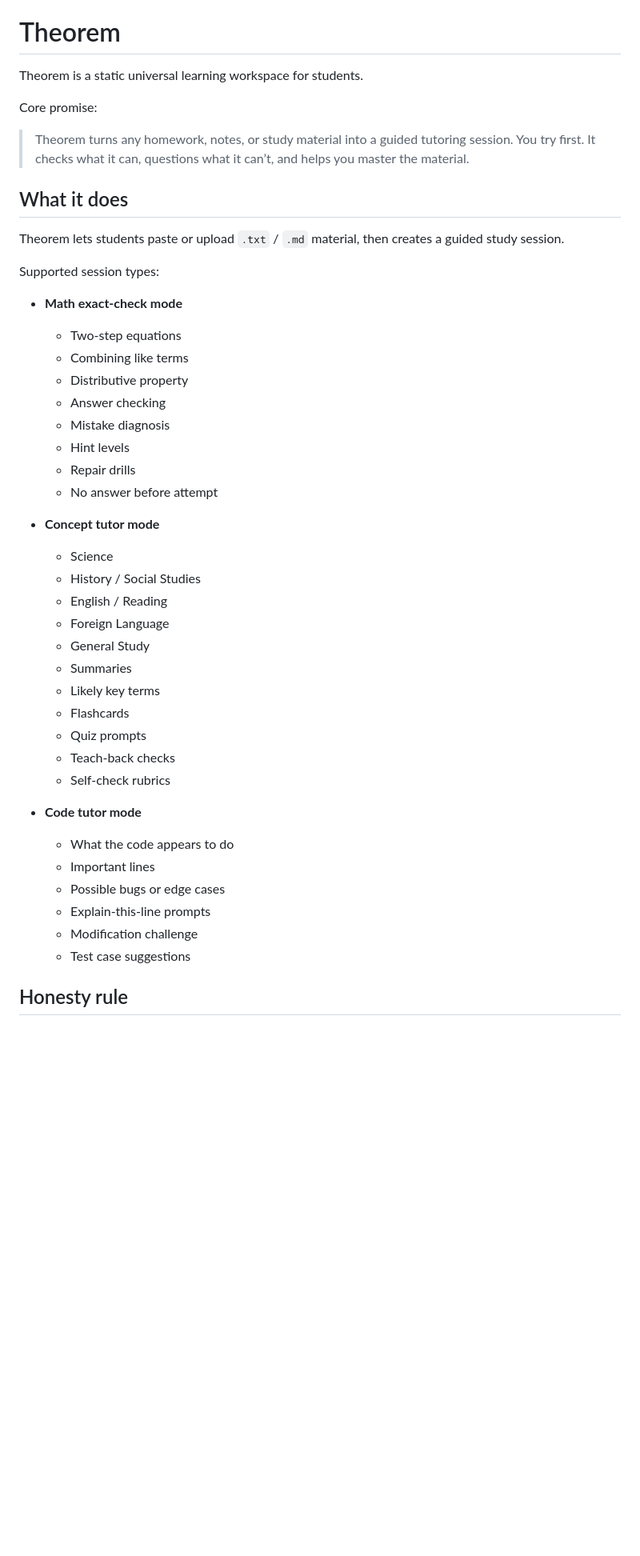
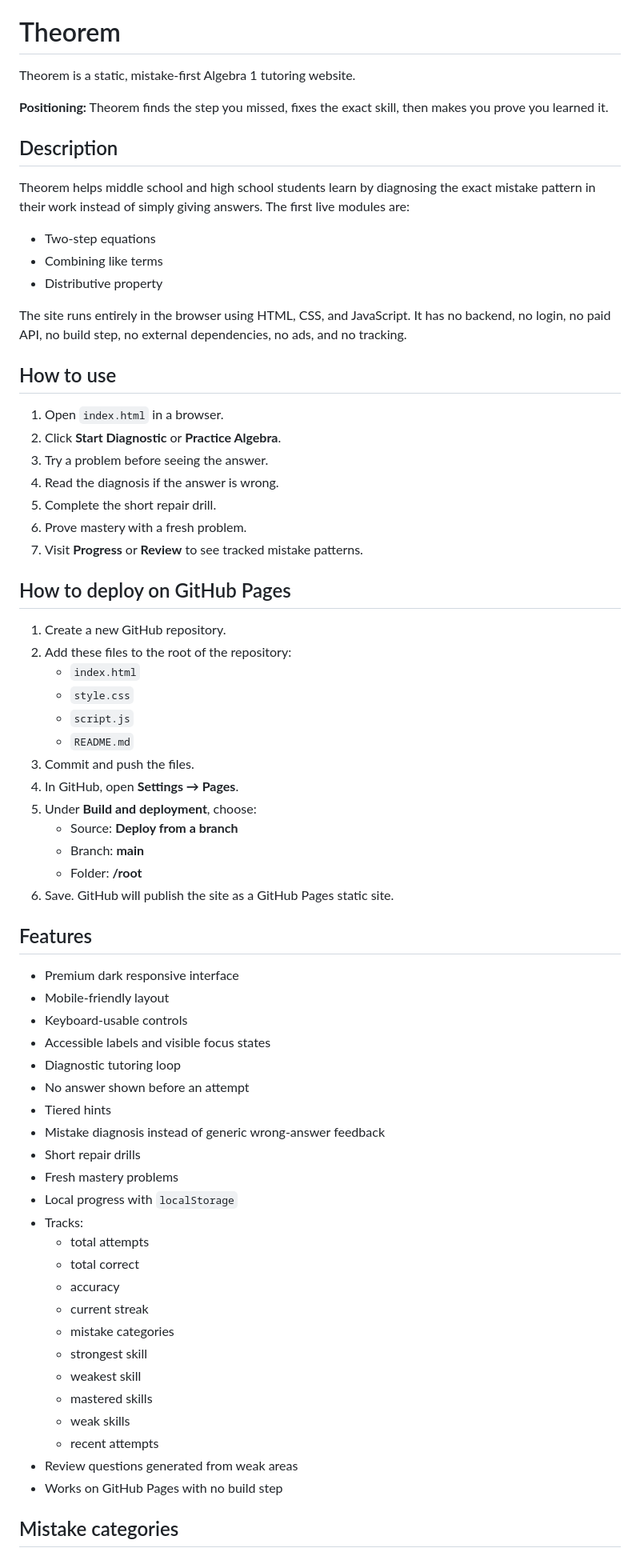
Before and after one commit to 67aurafarmers/Theorem, a Markdown page: README.md, the part around one of its changes. Shown at 80% size. Rendered like a GitHub page; blank space fills up the shorter version.

```diff
--- a/README.md
+++ b/README.md
@@ -1,50 +2,71 @@
 # Theorem
 
-Theorem is a static universal learning workspace for students.
+Theorem is a static, mistake-first Algebra 1 tutoring website.
 
-Core promise:
+**Positioning:** Theorem finds the step you missed, fixes the exact skill, then makes you prove you learned it.
 
-> Theorem turns any homework, notes, or study material into a guided tutoring session. You try first. It checks what it can, questions what it can’t, and helps you master the material.
+## Description
 
-## What it does
+Theorem helps middle school and high school students learn by diagnosing the exact mistake pattern in their work instead of simply giving answers. The first live modules are:
 
-Theorem lets students paste or upload `.txt` / `.md` material, then creates a guided study session.
+- Two-step equations
+- Combining like terms
+- Distributive property
 
-Supported session types:
+The site runs entirely in the browser using HTML, CSS, and JavaScript. It has no backend, no login, no paid API, no build step, no external dependencies, no ads, and no tracking.
 
-* **Math exact-check mode**
+## How to use
 
-  * Two-step equations
-  * Combining like terms
-  * Distributive property
-  * Answer checking
-  * Mistake diagnosis
-  * Hint levels
-  * Repair drills
-  * No answer before attempt
+1. Open `index.html` in a browser.
+2. Click **Start Diagnostic** or **Practice Algebra**.
+3. Try a problem before seeing the answer.
+4. Read the diagnosis if the answer is wrong.
+5. Complete the short repair drill.
+6. Prove mastery with a fresh problem.
+7. Visit **Progress** or **Review** to see tracked mistake patterns.
 
-* **Concept tutor mode**
+## How to deploy on GitHub Pages
 
-  * Science
-  * History / Social Studies
-  * English / Reading
-  * Foreign Language
-  * General Study
-  * Summaries
-  * Likely key terms
-  * Flashcards
-  * Quiz prompts
-  * Teach-back checks
-  * Self-check rubrics
+1. Create a new GitHub repository.
+2. Add these files to the root of the repository:
+   - `index.html`
+   - `style.css`
+   - `script.js`
+   - `README.md`
+3. Commit and push the files.
+4. In GitHub, open **Settings → Pages**.
+5. Under **Build and deployment**, choose:
+   - Source: **Deploy from a branch**
+   - Branch: **main**
+   - Folder: **/root**
+6. Save. GitHub will publish the site as a GitHub Pages static site.
 
-* **Code tutor mode**
+## Features
 
-  * What the code appears to do
-  * Important lines
-  * Possible bugs or edge cases
-  * Explain-this-line prompts
-  * Modification challenge
-  * Test case suggestions
+- Premium dark responsive interface
+- Mobile-friendly layout
+- Keyboard-usable controls
+- Accessible labels and visible focus states
+- Diagnostic tutoring loop
+- No answer shown before an attempt
+- Tiered hints
+- Mistake diagnosis instead of generic wrong-answer feedback
+- Short repair drills
+- Fresh mastery problems
+- Local progress with `localStorage`
+- Tracks:
+  - total attempts
+  - total correct
+  - accuracy
+  - current streak
+  - mistake categories
+  - strongest skill
+  - weakest skill
+  - mastered skills
+  - weak skills
+  - recent attempts
+- Review questions generated from weak areas
+- Works on GitHub Pages with no build step
 
-## Honesty rule
+## Mistake categories
 
```
Also changed, not shown: other parts of README.md (+24 -133 lines).
